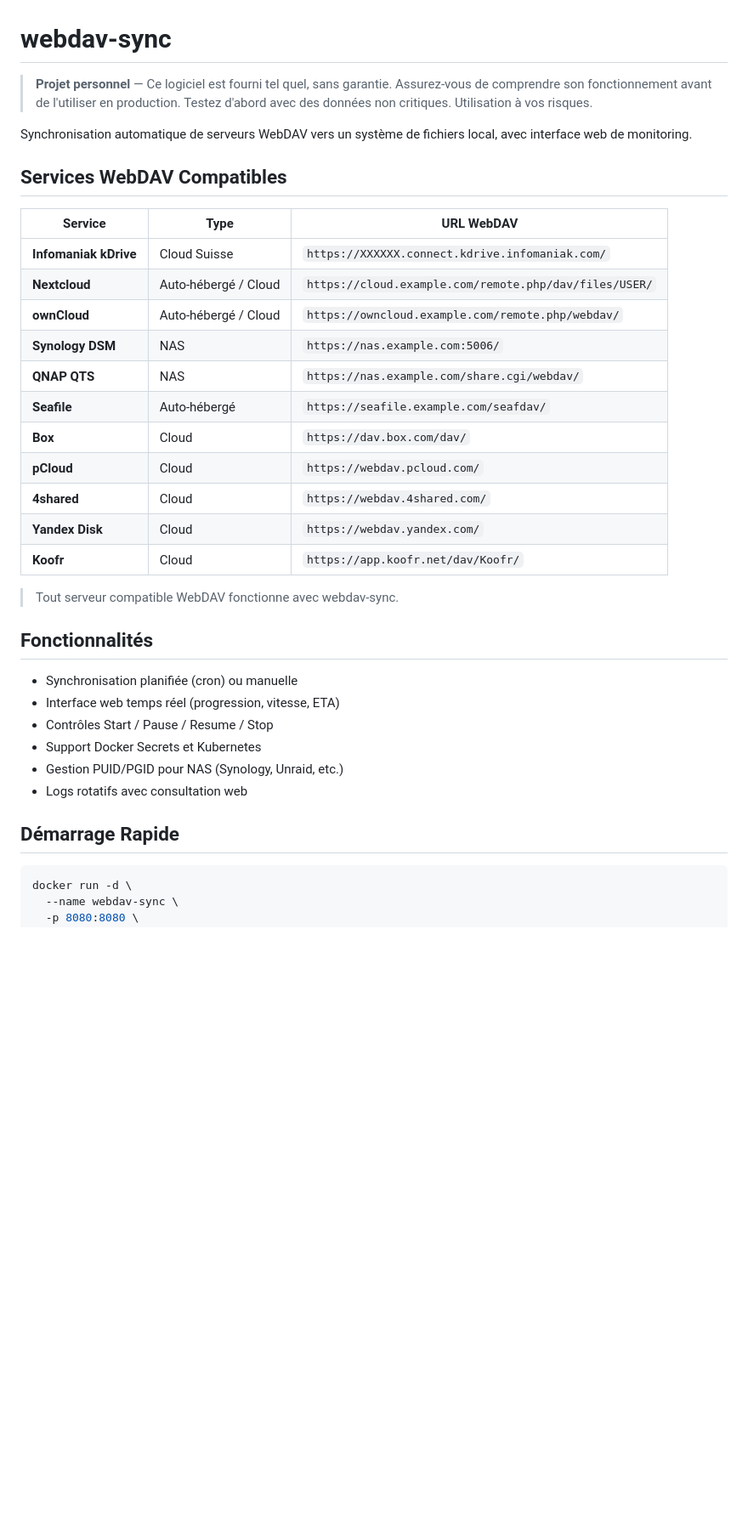
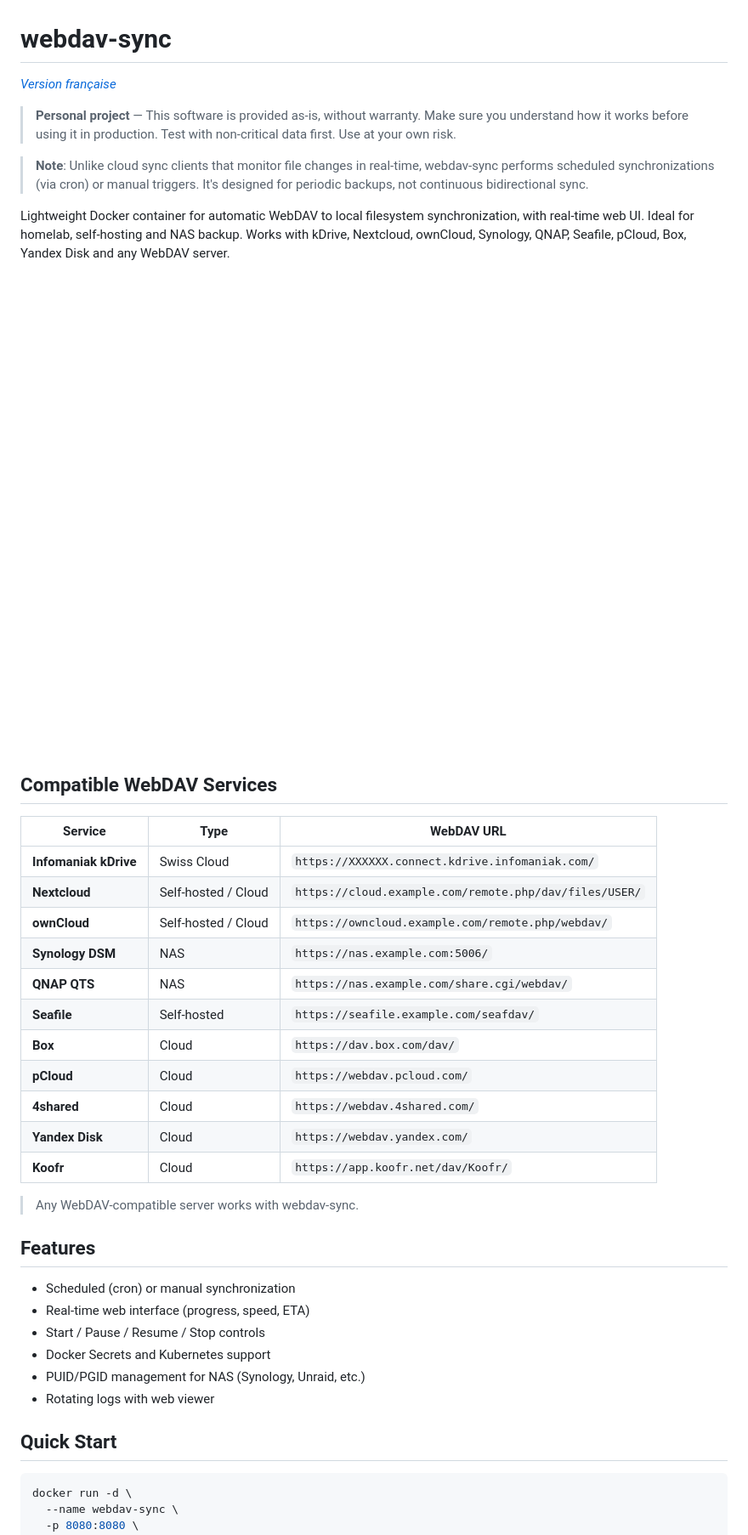
Before and after one commit to tijoladev/WebDAV-Sync, a Markdown page: README.md, the part around the change printed below. Shown: that part at 85% size. Drawn GitHub-style; pictures changed too: WebDAV-Sync.png (added); blank space fills up the shorter version.

````diff
--- a/README.md
+++ b/README.md
@@ -1,37 +1,43 @@
 # webdav-sync
 
-> **Projet personnel** — Ce logiciel est fourni tel quel, sans garantie. Assurez-vous de comprendre son fonctionnement avant de l'utiliser en production. Testez d'abord avec des données non critiques. Utilisation à vos risques.
+*[Version française](README.fr.md)*
 
-Synchronisation automatique de serveurs WebDAV vers un système de fichiers local, avec interface web de monitoring.
+> **Personal project** — This software is provided as-is, without warranty. Make sure you understand how it works before using it in production. Test with non-critical data first. Use at your own risk.
 
-## Services WebDAV Compatibles
+> **Note**: Unlike cloud sync clients that monitor file changes in real-time, webdav-sync performs scheduled synchronizations (via cron) or manual triggers. It's designed for periodic backups, not continuous bidirectional sync.
 
-| Service | Type | URL WebDAV |
+Lightweight Docker container for automatic WebDAV to local filesystem synchronization, with real-time web UI. Ideal for homelab, self-hosting and NAS backup. Works with kDrive, Nextcloud, ownCloud, Synology, QNAP, Seafile, pCloud, Box, Yandex Disk and any WebDAV server.
+
+![WebDAV-Sync Dashboard](WebDAV-Sync.png)
+
+## Compatible WebDAV Services
+
+| Service | Type | WebDAV URL |
 |---------|------|------------|
-| **Infomaniak kDrive** | Cloud Suisse | `https://XXXXXX.connect.kdrive.infomaniak.com/` |
-| **Nextcloud** | Auto-hébergé / Cloud | `https://cloud.example.com/remote.php/dav/files/USER/` |
-| **ownCloud** | Auto-hébergé / Cloud | `https://owncloud.example.com/remote.php/webdav/` |
+| **Infomaniak kDrive** | Swiss Cloud | `https://XXXXXX.connect.kdrive.infomaniak.com/` |
+| **Nextcloud** | Self-hosted / Cloud | `https://cloud.example.com/remote.php/dav/files/USER/` |
+| **ownCloud** | Self-hosted / Cloud | `https://owncloud.example.com/remote.php/webdav/` |
 | **Synology DSM** | NAS | `https://nas.example.com:5006/` |
 | **QNAP QTS** | NAS | `https://nas.example.com/share.cgi/webdav/` |
-| **Seafile** | Auto-hébergé | `https://seafile.example.com/seafdav/` |
+| **Seafile** | Self-hosted | `https://seafile.example.com/seafdav/` |
 | **Box** | Cloud | `https://dav.box.com/dav/` |
 | **pCloud** | Cloud | `https://webdav.pcloud.com/` |
 | **4shared** | Cloud | `https://webdav.4shared.com/` |
 | **Yandex Disk** | Cloud | `https://webdav.yandex.com/` |
 | **Koofr** | Cloud | `https://app.koofr.net/dav/Koofr/` |
 
-> Tout serveur compatible WebDAV fonctionne avec webdav-sync.
+> Any WebDAV-compatible server works with webdav-sync.
 
-## Fonctionnalités
+## Features
 
-- Synchronisation planifiée (cron) ou manuelle
-- Interface web temps réel (progression, vitesse, ETA)
-- Contrôles Start / Pause / Resume / Stop
-- Support Docker Secrets et Kubernetes
-- Gestion PUID/PGID pour NAS (Synology, Unraid, etc.)
-- Logs rotatifs avec consultation web
+- Scheduled (cron) or manual synchronization
+- Real-time web interface (progress, speed, ETA)
+- Start / Pause / Resume / Stop controls
+- Docker Secrets and Kubernetes support
+- PUID/PGID management for NAS (Synology, Unraid, etc.)
+- Rotating logs with web viewer
 
-## Démarrage Rapide
+## Quick Start
 
 ```bash
 docker run -d \
````
Also changed, not shown: other parts of README.md (+58 -55 lines), README.fr.md (added, +221 -0 lines), TECHNICAL.md (renamed from docs/TECHNICAL.md), 2 other files.
